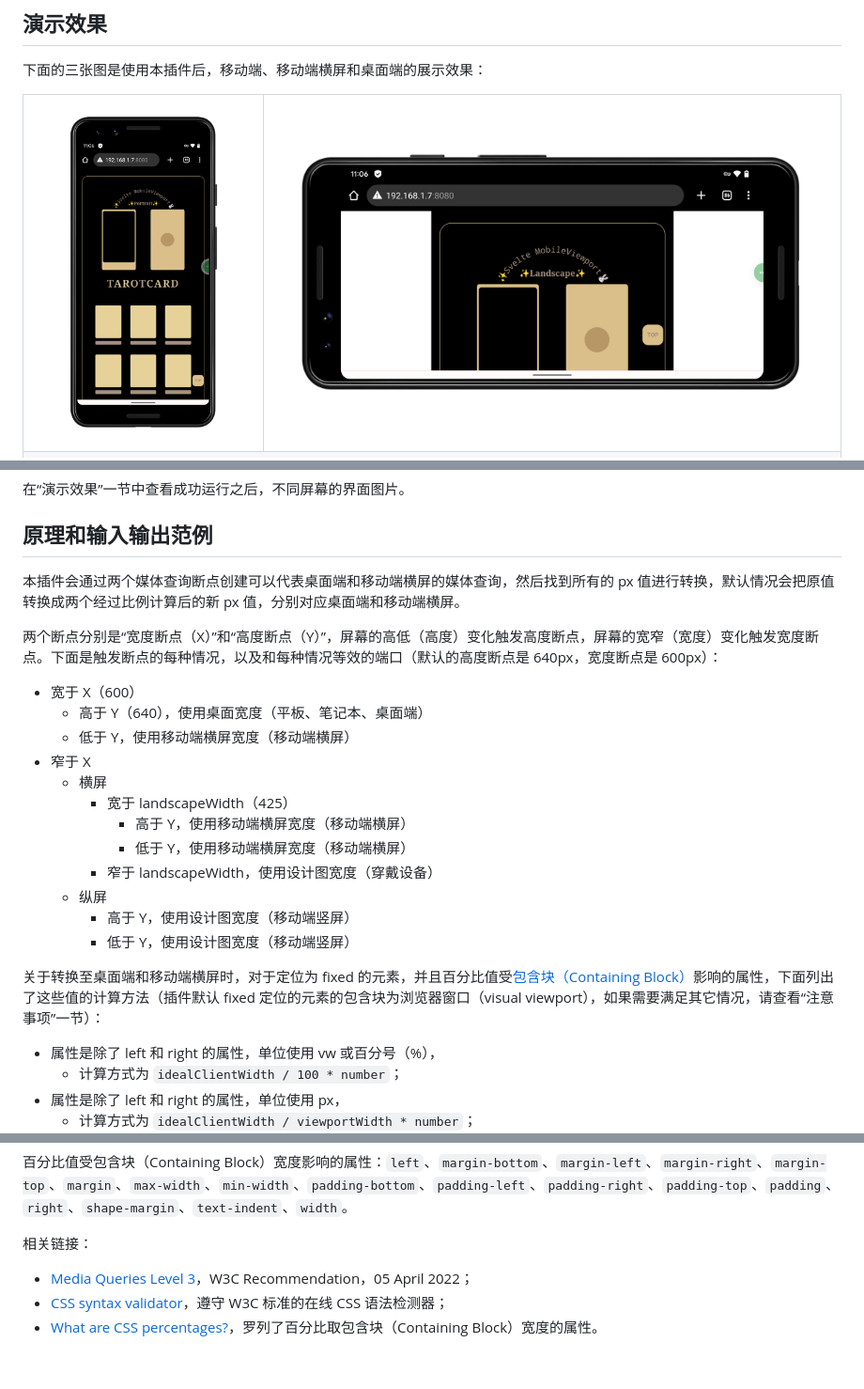
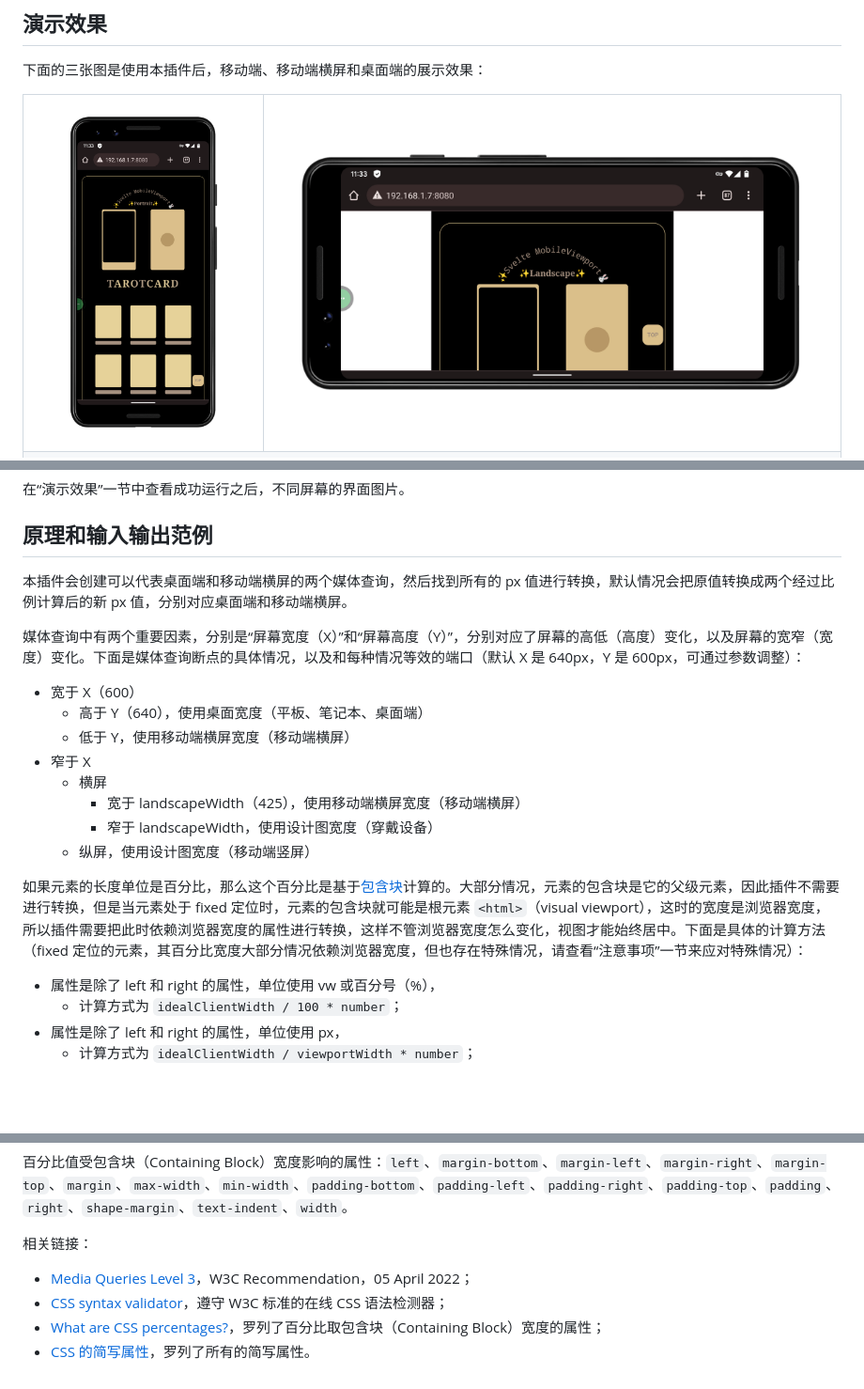
Before and after one commit to wswmsword/postcss-mobile-forever, a Markdown page: README.md, 3 parts joined by grey strips. Shown: that part at 94% size. GitHub-like rendering; pictures changed too: images/landscape.png, images/portrait.png; blank space fills up the shorter version.

```diff
--- a/README.md
+++ b/README.md
@@ -121,25 +121,21 @@ npm run start
 
 ## 原理和输入输出范例
 
-本插件会通过两个媒体查询断点创建可以代表桌面端和移动端横屏的媒体查询，然后找到所有的 px 值进行转换，默认情况会把原值转换成两个经过比例计算后的新 px 值，分别对应桌面端和移动端横屏。
+本插件会创建可以代表桌面端和移动端横屏的两个媒体查询，然后找到所有的 px 值进行转换，默认情况会把原值转换成两个经过比例计算后的新 px 值，分别对应桌面端和移动端横屏。
 
-两个断点分别是“宽度断点（X）”和“高度断点（Y）”，屏幕的高低（高度）变化触发高度断点，屏幕的宽窄（宽度）变化触发宽度断点。下面是触发断点的每种情况，以及和每种情况等效的端口（默认的高度断点是 640px，宽度断点是 600px）：
+媒体查询中有两个重要因素，分别是“屏幕宽度（X）”和“屏幕高度（Y）”，分别对应了屏幕的高低（高度）变化，以及屏幕的宽窄（宽度）变化。下面是媒体查询断点的具体情况，以及和每种情况等效的端口（默认 X 是 640px，Y 是 600px，可通过参数调整）：
 
 - 宽于 X（600）
 	- 高于 Y（640），使用桌面宽度（平板、笔记本、桌面端）
 	- 低于 Y，使用移动端横屏宽度（移动端横屏）
 - 窄于 X
 	- 横屏
-		- 宽于 landscapeWidth（425）
-			- 高于 Y，使用移动端横屏宽度（移动端横屏）
-			- 低于 Y，使用移动端横屏宽度（移动端横屏）
+		- 宽于 landscapeWidth（425），使用移动端横屏宽度（移动端横屏）
 		- 窄于 landscapeWidth，使用设计图宽度（穿戴设备）
-	- 纵屏
-		- 高于 Y，使用设计图宽度（移动端竖屏）
-		- 低于 Y，使用设计图宽度（移动端竖屏）
+	- 纵屏，使用设计图宽度（移动端竖屏）
 
 
-关于转换至桌面端和移动端横屏时，对于定位为 fixed 的元素，并且百分比值受[包含块（Containing Block）](https://developer.mozilla.org/zh-CN/docs/Web/CSS/Containing_block)影响的属性，下面列出了这些值的计算方法（插件默认 fixed 定位的元素的包含块为浏览器窗口（visual viewport），如果需要满足其它情况，请查看“注意事项”一节）：
+如果元素的长度单位是百分比，那么这个百分比是基于[包含块](https://developer.mozilla.org/zh-CN/docs/Web/CSS/Containing_block)计算的。大部分情况，元素的包含块是它的父级元素，因此插件不需要进行转换，但是当元素处于 fixed 定位时，元素的包含块就可能是根元素 `<html>`（visual viewport），这时的宽度是浏览器宽度，所以插件需要把此时依赖浏览器宽度的属性进行转换，这样不管浏览器宽度怎么变化，视图才能始终居中。下面是具体的计算方法（fixed 定位的元素，其百分比宽度大部分情况依赖浏览器宽度，但也存在特殊情况，请查看“注意事项”一节来应对特殊情况）：
 - 属性是除了 left 和 right 的属性，单位使用 vw 或百分号（%），
 	- 计算方式为 `idealClientWidth / 100 * number`；
 - 属性是除了 left 和 right 的属性，单位使用 px，
@@ -302,4 +298,5 @@ npm run start
 相关链接：
 - [Media Queries Level 3](https://www.w3.org/TR/mediaqueries-3/#syntax)，W3C Recommendation，05 April 2022；
 - [CSS syntax validator](https://csstree.github.io/docs/validator.html)，遵守 W3C 标准的在线 CSS 语法检测器；
-- [What are CSS percentages?](https://jameshfisher.com/2019/12/29/what-are-css-percentages/)，罗列了百分比取包含块（Containing Block）宽度的属性。
+- [What are CSS percentages?](https://jameshfisher.com/2019/12/29/what-are-css-percentages/)，罗列了百分比取包含块（Containing Block）宽度的属性；
+- [CSS 的简写属性](https://developer.mozilla.org/zh-CN/docs/Web/CSS/Shorthand_properties)，罗列了所有的简写属性。
```
Also changed, not shown: other parts of README.md (+1 -1 lines).
